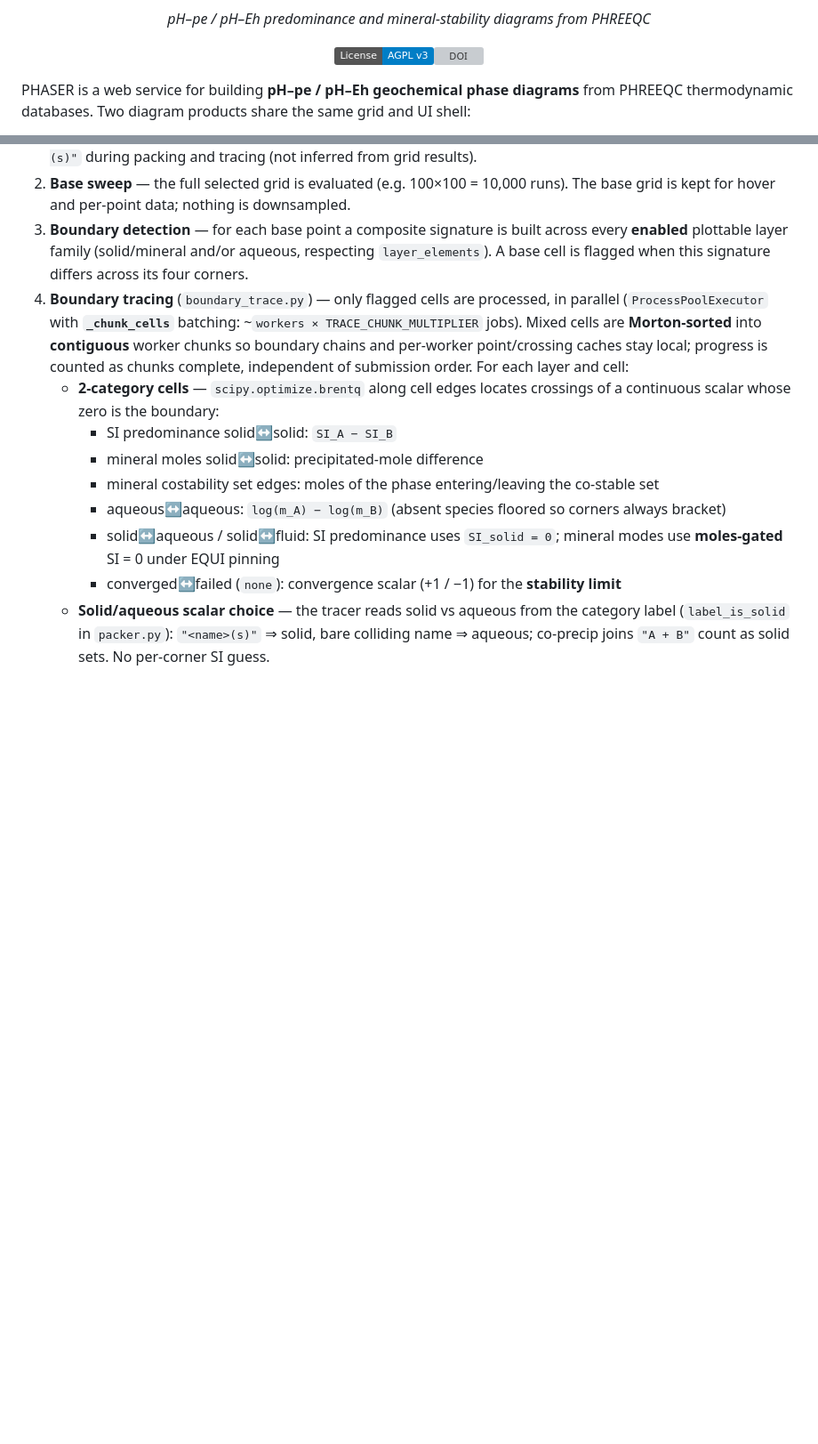
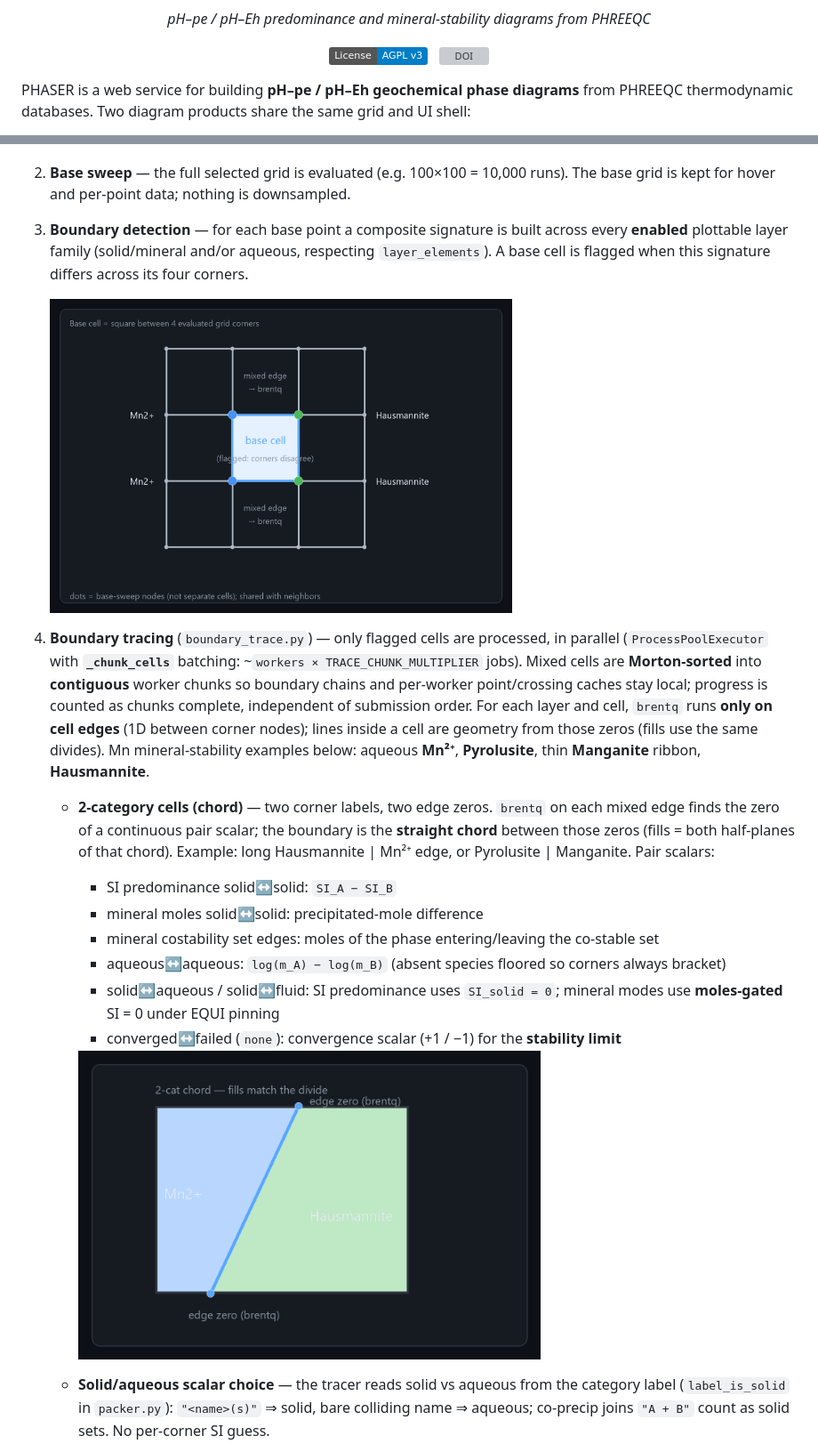
Before and after one commit to Matteo-Loche/Phaser, a Markdown page: README.md, 2 parts joined by grey strips. Shown at 89% size. Drawn GitHub-style; pictures changed too: docs/schemes/trace-base-cell.png (added), docs/schemes/trace-chord.png (added); badges without logos; blank space fills up the shorter version; grey boxes are pictures that could not be loaded.

```diff
--- a/README.md
+++ b/README.md
@@ -5,8 +5,9 @@
 <p align="center"><em>pH–pe / pH–Eh predominance and mineral-stability diagrams from PHREEQC</em></p>
 
 <p align="center">
-  <a href="https://github.com/matteo-loche/phaser/blob/main/LICENSE.txt"><img src="https://img.shields.io/badge/License-AGPL%20v3-blue.svg" alt="License: AGPL v3" /></a><!--
-  --><a href="https://doi.org/10.5281/zenodo.21145794"><img src="https://zenodo.org/badge/DOI/10.5281/zenodo.21145794.svg" alt="DOI" /></a>
+  <a href="https://github.com/matteo-loche/phaser/blob/main/LICENSE.txt"><img src="https://img.shields.io/badge/License-AGPL%20v3-blue.svg" alt="License: AGPL v3" /></a>
+  &nbsp;
+  <a href="https://doi.org/10.5281/zenodo.21145794"><img src="https://zenodo.org/badge/DOI/10.5281/zenodo.21145794.svg" alt="DOI" /></a>
 </p>
 
 PHASER is a web service for building **pH–pe / pH–Eh geochemical phase diagrams** from PHREEQC thermodynamic databases. Two diagram products share the same grid and UI shell:
@@ -501,12 +502,18 @@ The optional **Trace phase edges** mode (`adaptive_boundaries`) evaluates the fu
 1. **Solid/aqueous name collisions** — names shared by a solid phase and an aqueous species come from the SQLite catalog (`solid_aqueous_collisions`, from `PHASES` ∩ `SOLUTION_SPECIES` text at scan time). `services/compute.py` loads them onto `GridJobParams` before the sweep; colliding solids are labelled `"<name>(s)"` during packing and tracing (not inferred from grid results).
 2. **Base sweep** — the full selected grid is evaluated (e.g. 100×100 = 10,000 runs). The base grid is kept for hover and per-point data; nothing is downsampled.
 3. **Boundary detection** — for each base point a composite signature is built across every **enabled** plottable layer family (solid/mineral and/or aqueous, respecting `layer_elements`). A base cell is flagged when this signature differs across its four corners.
-4. **Boundary tracing** (`boundary_trace.py`) — only flagged cells are processed, in parallel (`ProcessPoolExecutor` with **`_chunk_cells`** batching: ~`workers × TRACE_CHUNK_MULTIPLIER` jobs). Mixed cells are **Morton-sorted** into **contiguous** worker chunks so boundary chains and per-worker point/crossing caches stay local; progress is counted as chunks complete, independent of submission order. For each layer and cell:
-   - **2-category cells** — `scipy.optimize.brentq` along cell edges locates crossings of a continuous scalar whose zero is the boundary:
+
+   <img src="docs/schemes/trace-base-cell.png" width="520" alt="Base cell: square between four evaluated grid corners; flagged when corner phase labels disagree; mixed edges get brentq later" />
+
+4. **Boundary tracing** (`boundary_trace.py`) — only flagged cells are processed, in parallel (`ProcessPoolExecutor` with **`_chunk_cells`** batching: ~`workers × TRACE_CHUNK_MULTIPLIER` jobs). Mixed cells are **Morton-sorted** into **contiguous** worker chunks so boundary chains and per-worker point/crossing caches stay local; progress is counted as chunks complete, independent of submission order. For each layer and cell, `brentq` runs **only on cell edges** (1D between corner nodes); lines inside a cell are geometry from those zeros (fills use the same divides). Mn mineral-stability examples below: aqueous **Mn²⁺**, **Pyrolusite**, thin **Manganite** ribbon, **Hausmannite**.
+   - **2-category cells (chord)** — two corner labels, two edge zeros. `brentq` on each mixed edge finds the zero of a continuous pair scalar; the boundary is the **straight chord** between those zeros (fills = both half-planes of that chord). Example: long Hausmannite | Mn²⁺ edge, or Pyrolusite | Manganite. Pair scalars:
      - SI predominance solid↔solid: `SI_A − SI_B`
      - mineral moles solid↔solid: precipitated-mole difference
      - mineral costability set edges: moles of the phase entering/leaving the co-stable set
      - aqueous↔aqueous: `log(m_A) − log(m_B)` (absent species floored so corners always bracket)
      - solid↔aqueous / solid↔fluid: SI predominance uses `SI_solid = 0`; mineral modes use **moles-gated** SI = 0 under EQUI pinning
      - converged↔failed (`none`): convergence scalar (+1 / −1) for the **stability limit**
+
+     <img src="docs/schemes/trace-chord.png" width="520" alt="Two-phase chord: edge brentq zeros joined by a straight chord with matching fills" />
+
    - **Solid/aqueous scalar choice** — the tracer reads solid vs aqueous from the category label (`label_is_solid` in `packer.py`): `"<name>(s)"` ⇒ solid, bare colliding name ⇒ aqueous; co-precip joins `"A + B"` count as solid sets. No per-corner SI guess.
```
Also changed, not shown: other parts of README.md (+22 -5 lines), docs/schemes/trace-band.png (added), docs/schemes/trace-fallback.png (added), docs/schemes/trace-saddle.png (added), docs/schemes/trace-triple-y.png (added), 1 other file.
